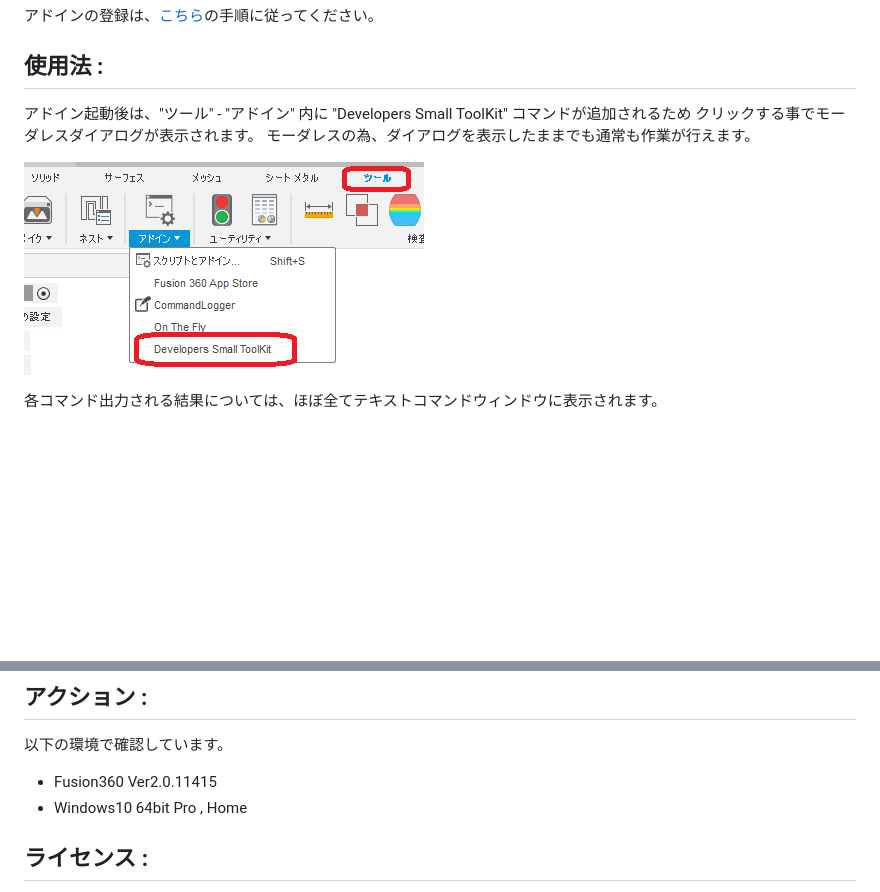
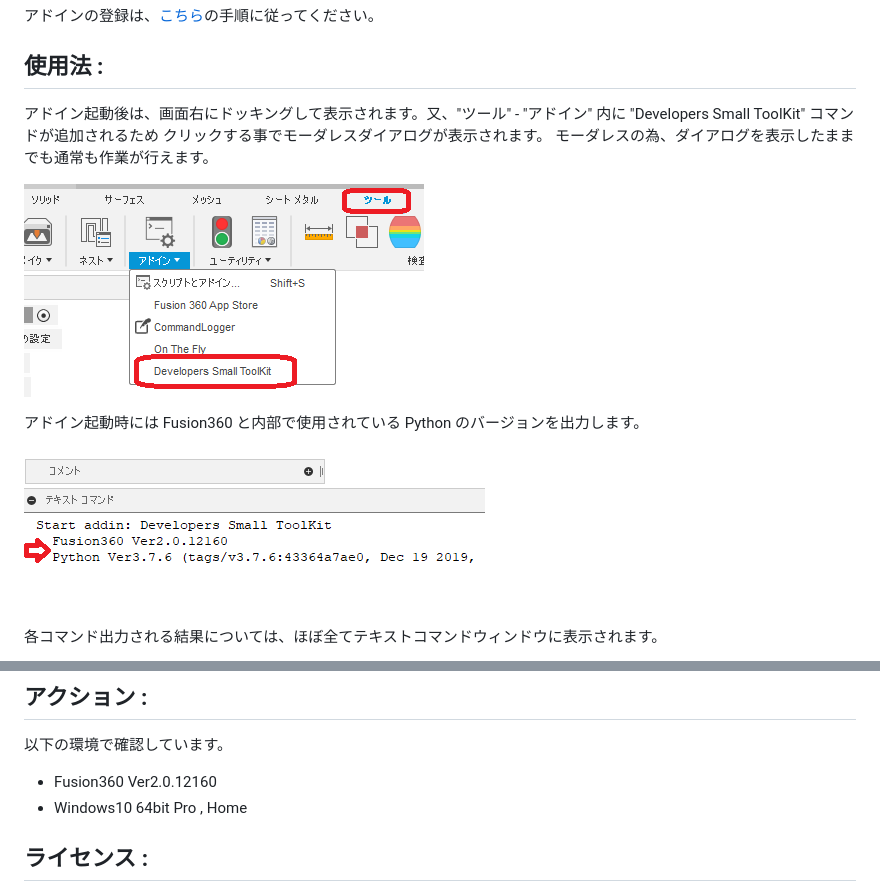
Before and after one commit to kantoku-code/Fusion360_Small_Tools_for_Developers, a Markdown page: Developers_Small_ToolKit/README.md, 2 parts joined by grey strips. Drawn GitHub-style; pictures changed too: Developers_Small_ToolKit/resources/dump_ver.png (added); blank space fills up the shorter version.

Commit message:
add dump version

```diff
--- a/Developers_Small_ToolKit/README.md
+++ b/Developers_Small_ToolKit/README.md
@@ -14,11 +14,14 @@
 
 ## 使用法 :
 
-アドイン起動後は、"ツール" - "アドイン" 内に "Developers Small ToolKit" コマンドが追加されるため
+アドイン起動後は、画面右にドッキングして表示されます。又、"ツール" - "アドイン" 内に "Developers Small ToolKit" コマンドが追加されるため
 クリックする事でモーダレスダイアログが表示されます。
 モーダレスの為、ダイアログを表示したままでも通常も作業が行えます。
 
 ![Alt text](./resources/panel.png)
+
+アドイン起動時には Fusion360 と内部で使用されている Python のバージョンを出力します。
+![Alt text](./resources/dump_ver.png)
 
 各コマンド出力される結果については、ほぼ全てテキストコマンドウィンドウに表示されます。
 
@@ -56,7 +59,7 @@
 
 以下の環境で確認しています。
 
-- Fusion360 Ver2.0.11415
+- Fusion360 Ver2.0.12160
 - Windows10 64bit Pro , Home
 
 ## ライセンス :
```
Also changed, not shown: 2 other files.
